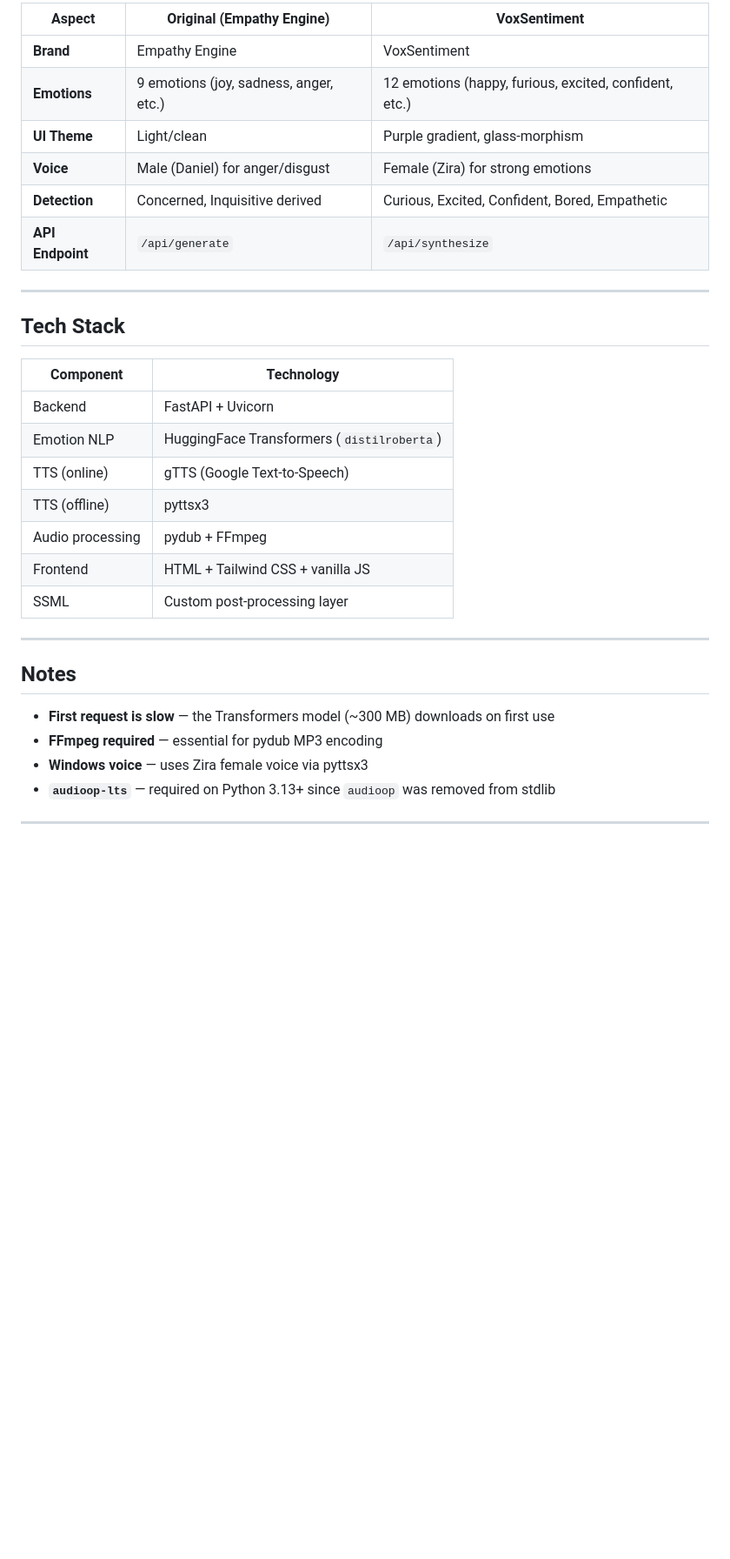
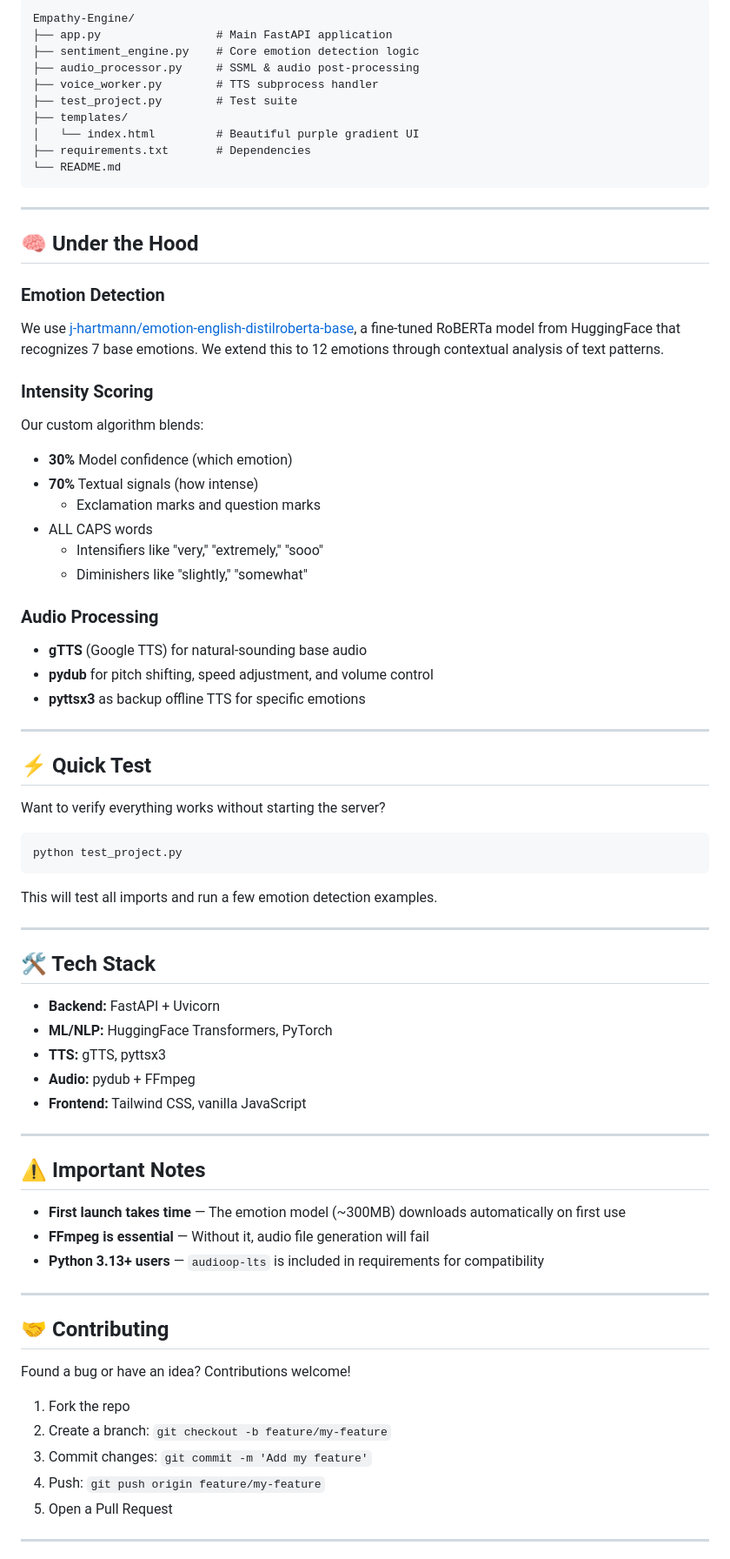
Before and after one commit to Mo-HIIT/Empathy-Engine, a Markdown page: README.md, the part around one of its changes. Shown at 87% size. Rendered like a GitHub page; blank space fills up the shorter version.

Commit message:
Rewrite README with professional, human-friendly tone

````diff
--- a/README.md
+++ b/README.md
@@ -113,34 +137,79 @@ Open: http://127.0.0.1:8000
 
-| Aspect | Original (Empathy Engine) | VoxSentiment |
-|--------|---------------------------|--------------|
-| **Brand** | Empathy Engine | VoxSentiment |
-| **Emotions** | 9 emotions (joy, sadness, anger, etc.) | 12 emotions (happy, furious, excited, confident, etc.) |
-| **UI Theme** | Light/clean | Purple gradient, glass-morphism |
-| **Voice** | Male (Daniel) for anger/disgust | Female (Zira) for strong emotions |
-| **Detection** | Concerned, Inquisitive derived | Curious, Excited, Confident, Bored, Empathetic |
-| **API Endpoint** | `/api/generate` | `/api/synthesize` |
+```
+Empathy-Engine/
+├── app.py                 # Main FastAPI application
+├── sentiment_engine.py    # Core emotion detection logic
+├── audio_processor.py     # SSML & audio post-processing
+├── voice_worker.py        # TTS subprocess handler
+├── test_project.py        # Test suite
+├── templates/
+│   └── index.html         # Beautiful purple gradient UI
+├── requirements.txt       # Dependencies
+└── README.md
+```
 
 ---
 
-## Tech Stack
+## 🧠 Under the Hood
 
-| Component | Technology |
-|-----------|------------|
-| Backend | FastAPI + Uvicorn |
-| Emotion NLP | HuggingFace Transformers (`distilroberta`) |
-| TTS (online) | gTTS (Google Text-to-Speech) |
-| TTS (offline) | pyttsx3 |
-| Audio processing | pydub + FFmpeg |
-| Frontend | HTML + Tailwind CSS + vanilla JS |
-| SSML | Custom post-processing layer |
+### Emotion Detection
+We use [j-hartmann/emotion-english-distilroberta-base](https://huggingface.co/j-hartmann/emotion-english-distilroberta-base), a fine-tuned RoBERTa model from HuggingFace that recognizes 7 base emotions. We extend this to 12 emotions through contextual analysis of text patterns.
+
+### Intensity Scoring
+Our custom algorithm blends:
+- **30%** Model confidence (which emotion)
+- **70%** Textual signals (how intense)
+  - Exclamation marks and question marks
+- ALL CAPS words
+  - Intensifiers like "very," "extremely," "sooo"
+  - Diminishers like "slightly," "somewhat"
+
+### Audio Processing
+- **gTTS** (Google TTS) for natural-sounding base audio
+- **pydub** for pitch shifting, speed adjustment, and volume control
+- **pyttsx3** as backup offline TTS for specific emotions
 
 ---
 
-## Notes
+## ⚡ Quick Test
 
-- **First request is slow** — the Transformers model (~300 MB) downloads on first use
-- **FFmpeg required** — essential for pydub MP3 encoding
-- **Windows voice** — uses Zira female voice via pyttsx3
-- **`audioop-lts`** — required on Python 3.13+ since `audioop` was removed from stdlib
+Want to verify everything works without starting the server?
+
+```bash
+python test_project.py
+```
+
+This will test all imports and run a few emotion detection examples.
 
 ---
+
+## 🛠️ Tech Stack
+
+- **Backend:** FastAPI + Uvicorn
+- **ML/NLP:** HuggingFace Transformers, PyTorch
+- **TTS:** gTTS, pyttsx3
+- **Audio:** pydub + FFmpeg
+- **Frontend:** Tailwind CSS, vanilla JavaScript
+
+---
+
+## ⚠️ Important Notes
+
+- **First launch takes time** — The emotion model (~300MB) downloads automatically on first use
+- **FFmpeg is essential** — Without it, audio file generation will fail
+- **Python 3.13+ users** — `audioop-lts` is included in requirements for compatibility
+
+---
+
+## 🤝 Contributing
+
+Found a bug or have an idea? Contributions welcome!
+
+1. Fork the repo
+2. Create a branch: `git checkout -b feature/my-feature`
+3. Commit changes: `git commit -m 'Add my feature'`
+4. Push: `git push origin feature/my-feature`
+5. Open a Pull Request
+
+---
+
````
Also changed, not shown: other parts of README.md (+119 -80 lines).
